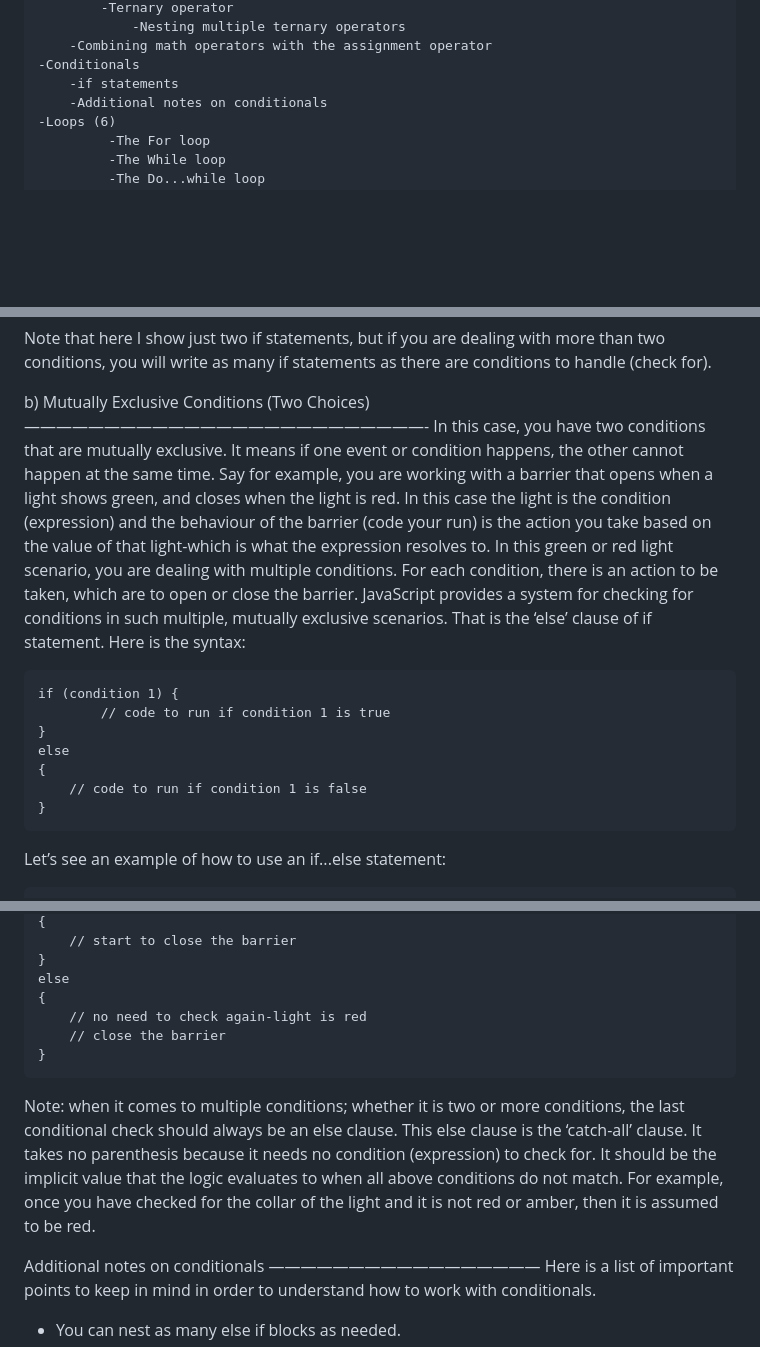
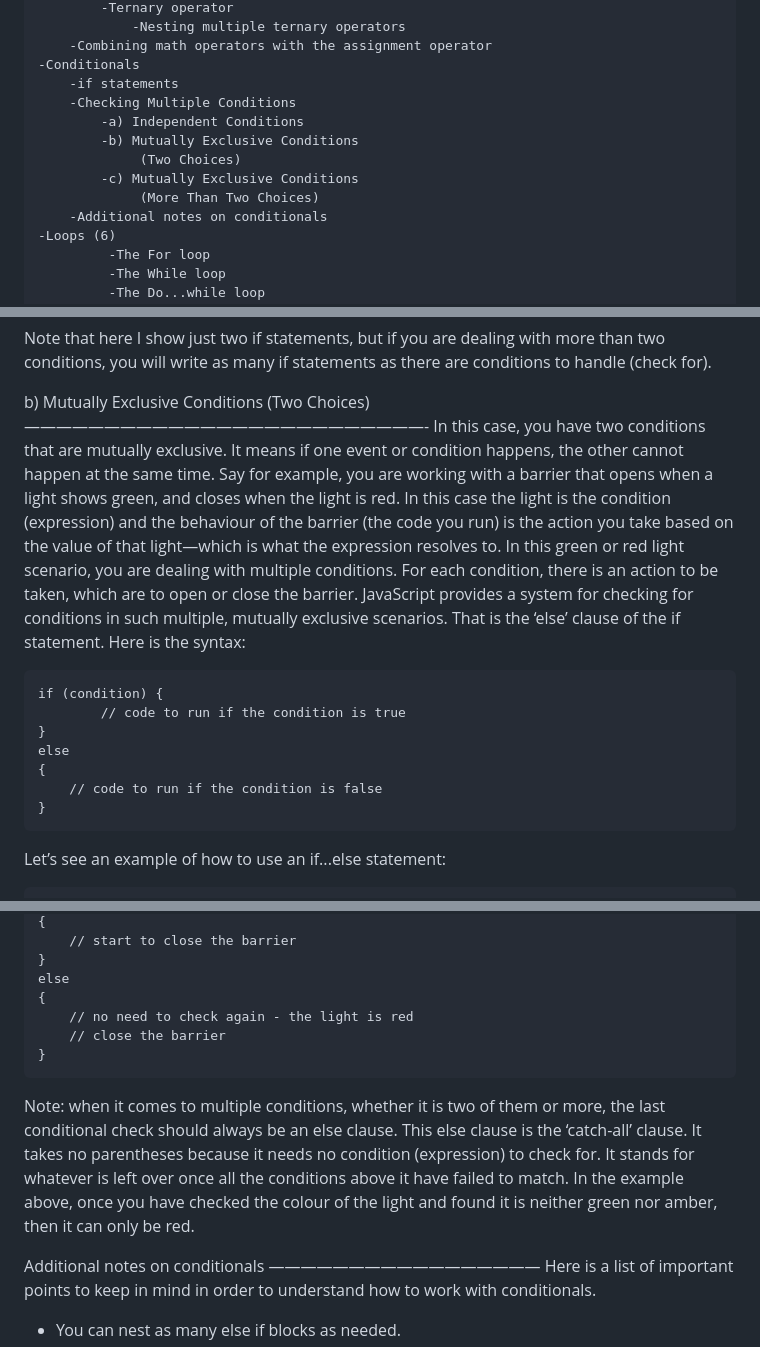
Before and after one commit to gustavNdamukong/javascriptUKPL, a Markdown page: Chapter5-ControlFlow/controlFlow.md, 3 parts joined by grey strips. Drawn GitHub-style; blank space fills up the shorter version.

Commit message:
Chapter 5 pass 2: conditionals
Two real errors:
- "The condition is always some kind of expression that evaluates to
  true." A condition evaluates to true OR false - if it always came out
  true there would be no decision to make. Reworded, with a sentence
  saying it is the answer to that expression which decides whether the
  code runs.
- The catch-all paragraph explained the else clause backwards: "once
  you have checked for the collar of the light and it is not red or
  amber, then it is assumed to be red." The example checks green, then
  amber, then else - so if it is neither green nor amber it can only be
  red. As written it said that if the light is not red, it is red.
  ("collar" was also meant to be "colour".)

Also: "they ringing just happens", "the code your run", "the else clause
of if statement", "It takes no parenthesis", a comma splice, two double
spaces, and a hyphen used as a dash inside a code comment.

The if...else syntax block used "condition 1" as an identifier, which
has a space in it and so could not be a real name; simplified to
"condition" to match the block above it.

Both tables of contents were missing the whole "Checking Multiple
Conditions" section and its three subsections, which is a third of the
conditionals material. Added.

Co-Authored-By: Claude Opus 5 (1M context) <noreply@anthropic.com>

```diff
--- a/Chapter5-ControlFlow/controlFlow.md
+++ b/Chapter5-ControlFlow/controlFlow.md
@@ -34,6 +34,12 @@
 		-Combining math operators with the assignment operator
 	-Conditionals
 		-if statements
+		-Checking Multiple Conditions
+			-a) Independent Conditions
+			-b) Mutually Exclusive Conditions
+			     (Two Choices)
+			-c) Mutually Exclusive Conditions
+			     (More Than Two Choices)
 		-Additional notes on conditionals
 	-Loops (6)
              -The For loop
@@ -498,17 +504,17 @@ are conditions to handle (check for).
 b) Mutually Exclusive Conditions (Two Choices)
 —————————————————————————-
   In this case, you have two conditions that are mutually exclusive.
-It means if one event or condition happens, the other cannot happen at the same time.  Say for example, you are working with a barrier that opens when a light shows green, and closes when the light is red. In this case the light is the condition (expression) and the behaviour of the barrier (code your run) is the action you take based on the value of that light-which is what the expression resolves to. In this green or red light scenario, you are dealing with multiple conditions.
+It means if one event or condition happens, the other cannot happen at the same time. Say for example, you are working with a barrier that opens when a light shows green, and closes when the light is red. In this case the light is the condition (expression) and the behaviour of the barrier (the code you run) is the action you take based on the value of that light—which is what the expression resolves to. In this green or red light scenario, you are dealing with multiple conditions.
   For each condition, there is an action to be taken, which are to open
-or close the barrier. JavaScript provides a system for checking for conditions in such multiple, mutually exclusive scenarios. That is the ‘else’ clause of if statement.
+or close the barrier. JavaScript provides a system for checking for conditions in such multiple, mutually exclusive scenarios. That is the ‘else’ clause of the if statement.
 Here is the syntax:
 
-	if (condition 1) {
-			// code to run if condition 1 is true
+	if (condition) {
+			// code to run if the condition is true
 	}
 	else
 	{
-		// code to run if condition 1 is false
+		// code to run if the condition is false
 	}
 
 Let’s see an example of how to use an if...else statement:
@@ -540,12 +546,12 @@ Use an if...else if...else chain:
 	}
 	else
 	{
-  		// no need to check again-light is red
+  		// no need to check again - the light is red
   		// close the barrier
 	}
 
-Note: when it comes to multiple conditions; whether it is two or more conditions, the last conditional check should always be an else clause. This else clause is the ‘catch-all’ clause. It takes no parenthesis because it needs no condition (expression) to check for. It should be the implicit value that the logic evaluates to when all above conditions  do not match. For example, once you have checked for the collar of the light and it is not
-red or amber, then it is assumed to be red.
+Note: when it comes to multiple conditions, whether it is two of them or more, the last conditional check should always be an else clause. This else clause is the ‘catch-all’ clause. It takes no parentheses because it needs no condition (expression) to check for. It stands for whatever is left over once all the conditions above it have failed to match. In the example above, once you have checked the colour of the light and found it is neither
+green nor amber, then it can only be red.
 
 
 
```
Also changed, not shown: other parts of Chapter5-ControlFlow/controlFlow.md (+2 -2 lines), ContentsAndPreface.md (+4 -0 lines).
